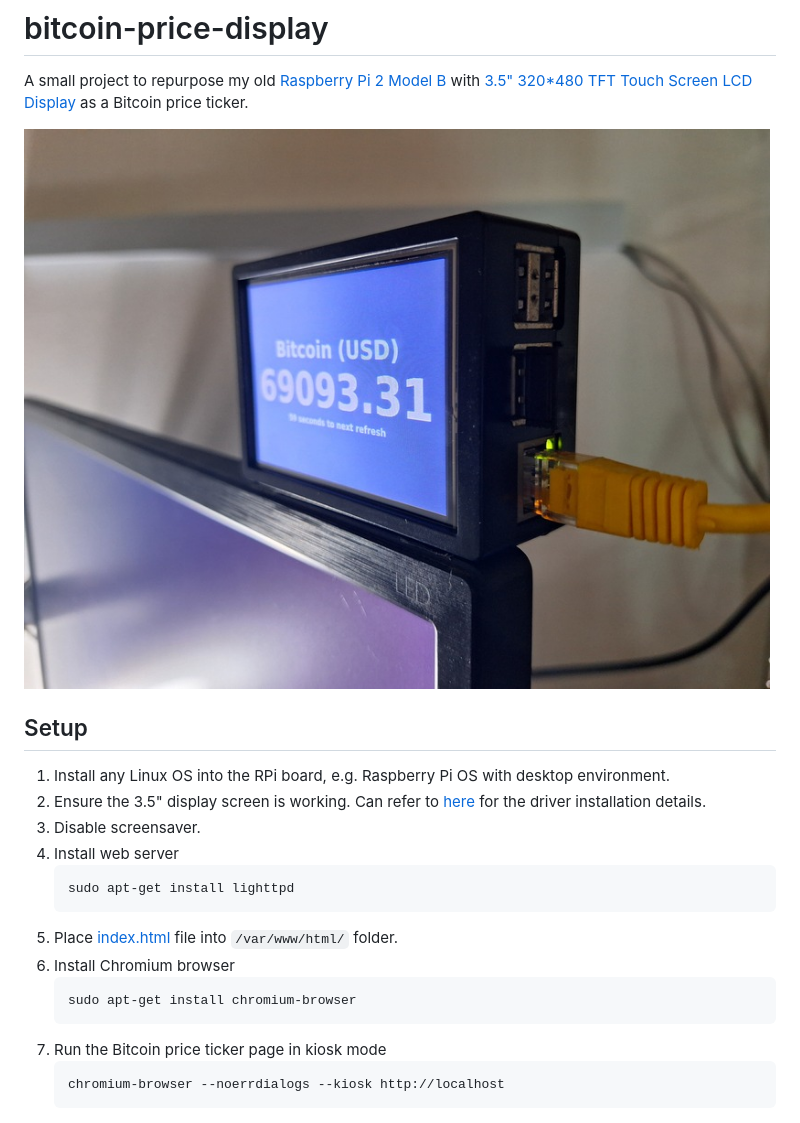
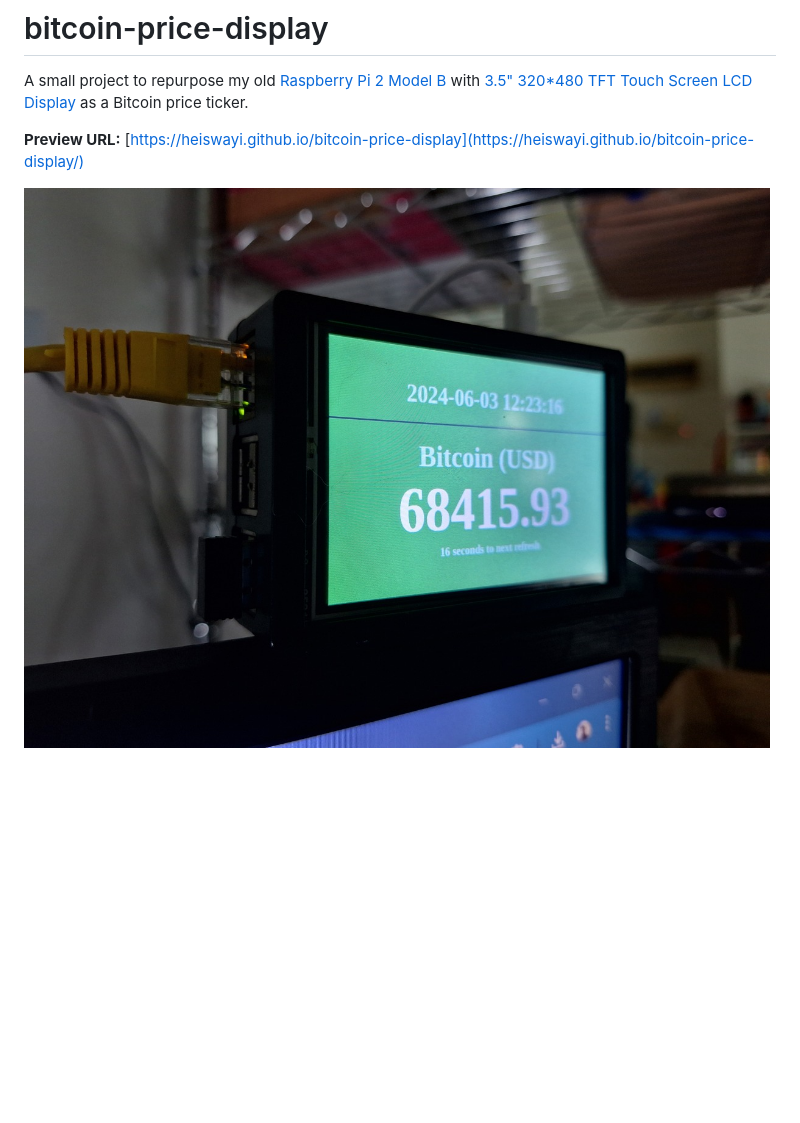
Before and after one commit to heiswayi/bitcoin-price-display, a Markdown page: README.md, the part around the change. GitHub-like rendering; pictures changed too: photo.jpg (added), photo1.jpg (deleted); blank space fills up the shorter version.

Commit message:
Updated photo. Revised README.

````diff
--- a/README.md
+++ b/README.md
@@ -2,23 +2,6 @@
 
 A small project to repurpose my old [Raspberry Pi 2 Model B](https://www.raspberrypi.com/products/raspberry-pi-1-model-b-plus/) with [3.5" 320*480 TFT Touch Screen LCD Display](http://www.lcdwiki.com/3.5inch_RPi_Display) as a Bitcoin price ticker.
 
-![Bitcoin Price Ticker using RPi](photo1.jpg)
+**Preview URL:** [https://heiswayi.github.io/bitcoin-price-display](https://heiswayi.github.io/bitcoin-price-display/)
 
-## Setup
-
-1. Install any Linux OS into the RPi board, e.g. Raspberry Pi OS with desktop environment.
-2. Ensure the 3.5" display screen is working. Can refer to [here](http://www.lcdwiki.com/3.5inch_RPi_Display) for the driver installation details.
-3. Disable screensaver.
-4. Install web server
-   ```
-   sudo apt-get install lighttpd
-   ```
-5. Place [index.html](index.html) file into `/var/www/html/` folder.
-6. Install Chromium browser
-   ```
-   sudo apt-get install chromium-browser
-   ```
-7. Run the Bitcoin price ticker page in kiosk mode
-   ```
-   chromium-browser --noerrdialogs --kiosk http://localhost
-   ```
+![Bitcoin Price Ticker using RPi](photo.jpg)
````
